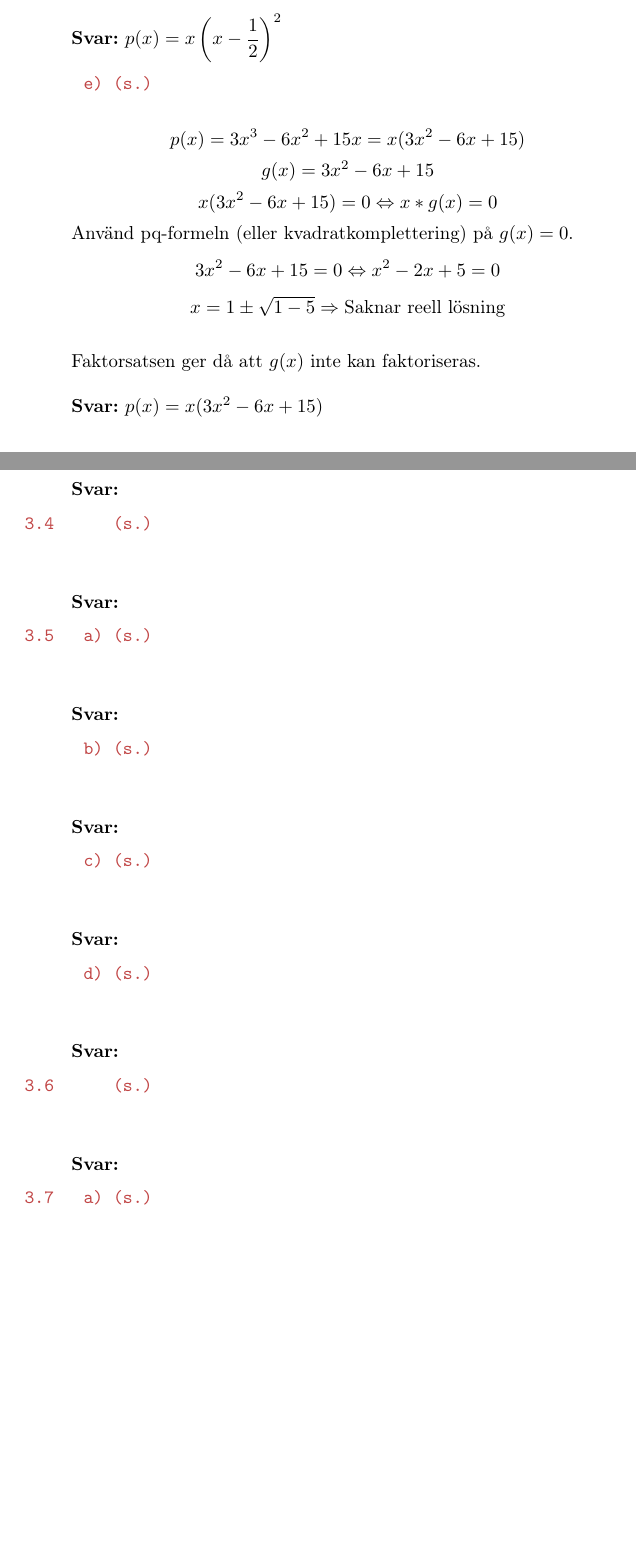
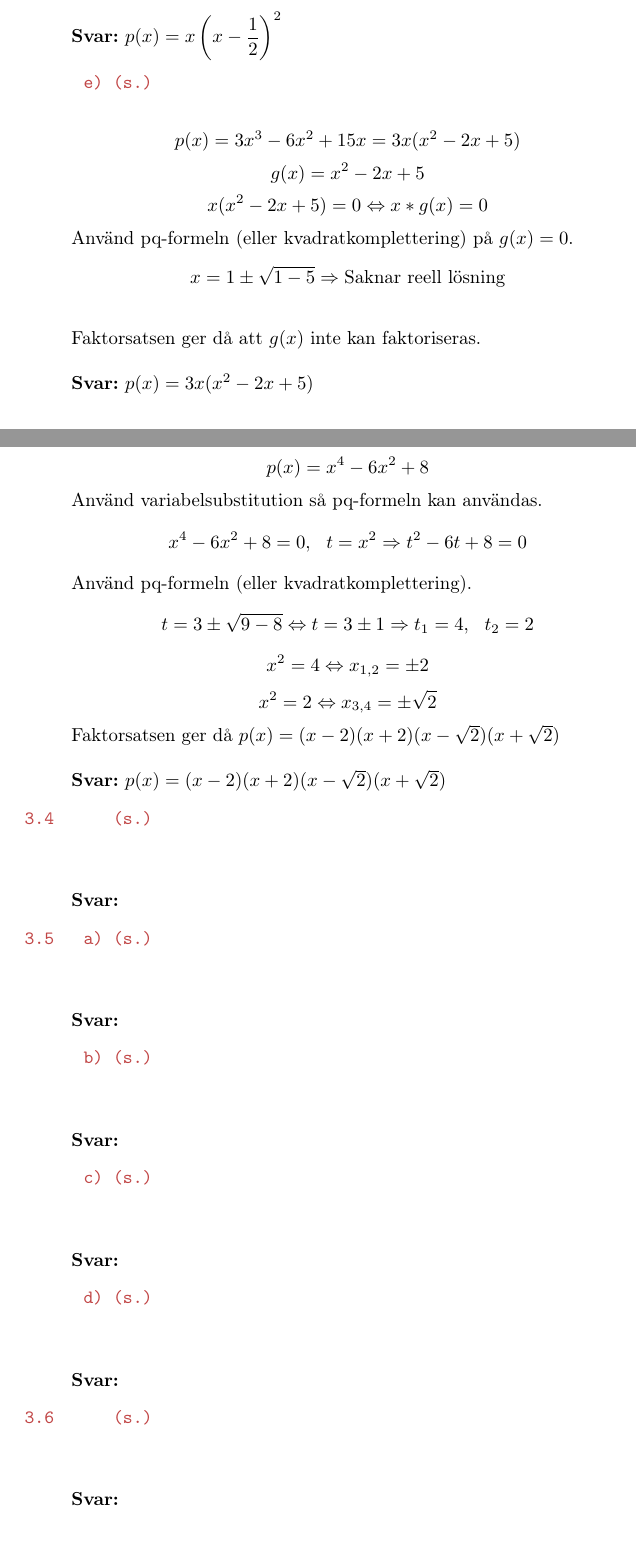
Before and after one commit to emilwihlander/Endim, a LaTeX document (Endimensionell_analys.tex): two parts of pages 35 and 36 of 36 before the commit and two parts of pages 35 and 36 of 37 after it, joined at a grey line, cut so that both start at the same text, the shorter picture padded with empty space. Compiled offline with pdfLaTeX.

Commit message:
3.3f
La till lösningar till uppgifterna 3.3f. Ändrade i 3.3e för att matcha
facit.

```diff
--- a/Endimensionell_analys.tex
+++ b/Endimensionell_analys.tex
@@ -1944,35 +1944,69 @@
 	\texttt{\tskcol{~~~~~~e) (s.)}}
 	\begin{quotation}
 		\noindent
-		\[p(x)=3x^3-6x^2+15x=x(3x^2-6x+15)\]
-		\[g(x)=3x^2-6x+15\]
-		\[x(3x^2-6x+15)=0 \Leftrightarrow x*g(x)=0\]
+		\[p(x)=3x^3-6x^2+15x=3x(x^2-2x+5)\]
+		\[g(x)=x^2-2x+5\]
+		\[x(x^2-2x+5)=0 \Leftrightarrow x*g(x)=0\]
 		Använd pq-formeln (eller kvadratkomplettering) på $g(x)=0$.
-		\[3x^2-6x+15=0 \Leftrightarrow x^2-2x+5=0\]
 		\[x=1\pm\sqrt{1-5} \Rightarrow \text{Saknar reell lösning}\] \\
 		Faktorsatsen ger då att $g(x)$ inte kan faktoriseras.
 		\\ \\
-		\textbf{Svar:} $p(x)=x(3x^2-6x+15)$
+		\textbf{Svar:} $p(x)=3x(x^2-2x+5)$
 	\end{quotation}
 
 	\texttt{\tskcol{~~~~~~f) (s.)}}
 	\begin{quotation}
 		\noindent
+		\[p(x)=x^4-6x^2+8\]
+		Använd variabelsubstitution så pq-formeln kan användas.
+		\[x^4-6x^2+8=0,~~t=x^2 \Rightarrow t^2-6t+8=0\]
+		Använd pq-formeln (eller kvadratkomplettering).
+		\[t=3\pm\sqrt{9-8} \Leftrightarrow t=3\pm 1 \Rightarrow t_1=4,~~t_2=2\]
+		\[x^2=4 \Leftrightarrow x_{1,2}=\pm 2\]
+		\[x^2=2 \Leftrightarrow x_{3,4}=\pm \sqrt{2}\]
+		Faktorsatsen ger då $p(x)=(x-2)(x+2)(x-\sqrt{2})(x+\sqrt{2})$
+		\\ \\
+		\textbf{Svar:} $p(x)=(x-2)(x+2)(x-\sqrt{2})(x+\sqrt{2})$
+	\end{quotation}
+
+	\texttt{\tskcol{3.4~~~~~ (s.)}}
+	\begin{quotation}
+		\noindent
 		\\ \\
 		\textbf{Svar:}
 	\end{quotation}
 
-	\texttt{\tskcol{3.4~~~~~ (s.)}}
+	\texttt{\tskcol{3.5~~~a) (s.)}}
 	\begin{quotation}
 		\noindent
 		\\ \\
 		\textbf{Svar:}
 	\end{quotation}
 
-	\texttt{\tskcol{3.5~~~a) (s.)}}
+	\texttt{\tskcol{~~~~~~b) (s.)}}
 	\begin{quotation}
 		\noindent
 		\\ \\
 		\textbf{Svar:}
 	\end{quotation}
 
+	\texttt{\tskcol{~~~~~~c) (s.)}}
+	\begin{quotation}
+		\noindent
+		\\ \\
+		\textbf{Svar:}
+	\end{quotation}
+
+	\texttt{\tskcol{~~~~~~d) (s.)}}
+	\begin{quotation}
+		\noindent
+		\\ \\
+		\textbf{Svar:}
+	\end{quotation}
+
+	\texttt{\tskcol{3.6~~~~~ (s.)}}
+	\begin{quotation}
+		\noindent
+		\\ \\
+		\textbf{Svar:}
+	\end{quotation}
@@ -1990,23 +2032,3 @@
 		\textbf{Svar:}
 	\end{quotation}
 
-	\texttt{\tskcol{~~~~~~d) (s.)}}
-	\begin{quotation}
-		\noindent
-		\\ \\
-		\textbf{Svar:}
-	\end{quotation}
-
-	\texttt{\tskcol{3.6~~~~~ (s.)}}
-	\begin{quotation}
-		\noindent
-		\\ \\
-		\textbf{Svar:}
-	\end{quotation}
-
-	\texttt{\tskcol{3.7~~~a) (s.)}}
-	\begin{quotation}
-		\noindent
-		\\ \\
-		\textbf{Svar:}
-	\end{quotation}
```
Also changed, not shown: Endimensionell_analys.pdf, Endimensionell_analys.tex (23 more changed lines), 2 other files.
